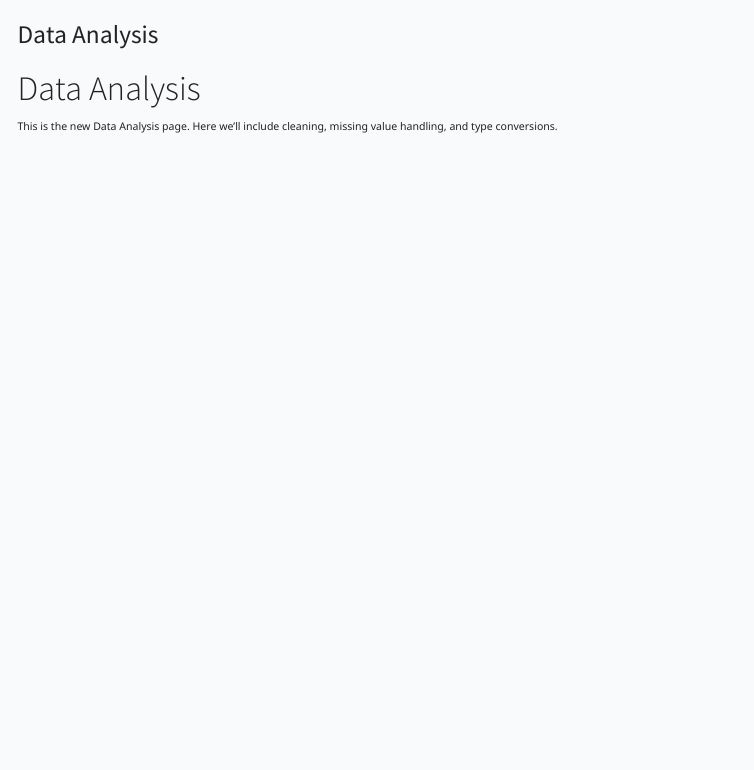
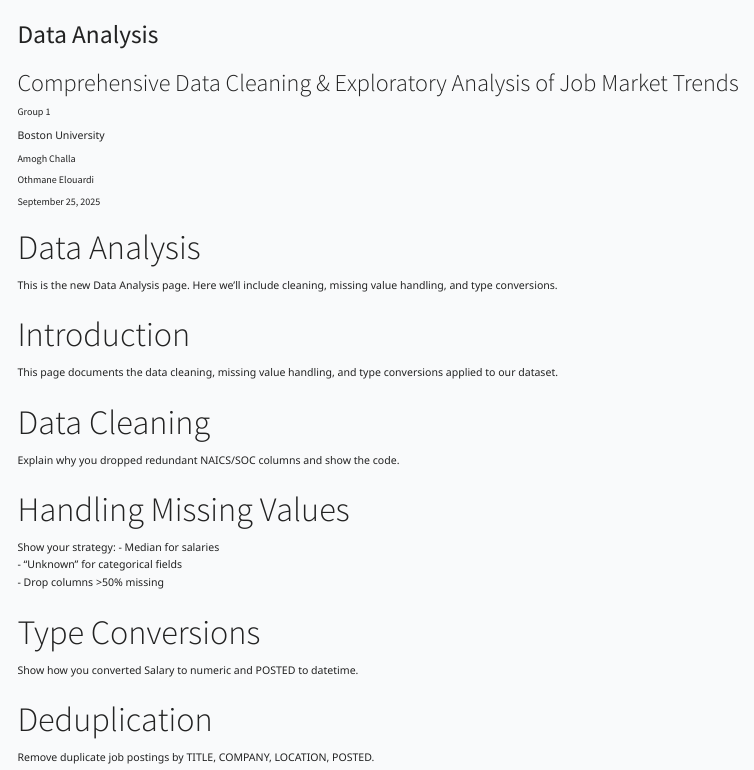
Before and after one commit to amoghc12/ai-vs-nonai-careers, a Quarto document (data_analysis.qmd): the page in a window 1100 px wide, from its top. Rendered offline with R 4.5, knitr and Pandoc in place of Quarto, with nearby package versions; menus at the side of the page are left out.

Commit message:
Enhance Data Analysis page with detailed sections and author information

```diff
--- a/_quarto.yml
+++ b/_quarto.yml
@@ -6,9 +6,9 @@ website:
   navbar:
     left:
       - href: index.qmd
-        text: Home
+        text: "Home"
       - href: data_analysis.qmd
-        text: Data Analysis
+        text: "Data Analysis"
 
 format:
   html:
--- a/data_analysis.qmd
+++ b/data_analysis.qmd
@@ -1,3 +1,9 @@
 ---
 title: "Data Analysis"
-format: html
+subtitle: "Comprehensive Data Cleaning & Exploratory Analysis of Job Market Trends"
+author:
+  - name: "Group 1"
+    affiliation: "Boston University"
+  - name: "Amogh Challa"
+  - name: "Othmane Elouardi"
+date: "September 25, 2025"
@@ -3,0 +13,2 @@ format: html
+format:
+  html:
@@ -8,0 +27,18 @@ This is the new Data Analysis page. Here we’ll include cleaning, missing value
+# Introduction
+
+This page documents the data cleaning, missing value handling, and type conversions applied to our dataset.
+
+# Data Cleaning
+Explain why you dropped redundant NAICS/SOC columns and show the code.
+
+# Handling Missing Values
+Show your strategy:
+- Median for salaries
+- "Unknown" for categorical fields
+- Drop columns >50% missing
+
+# Type Conversions
+Show how you converted Salary to numeric and POSTED to datetime.
+
+# Deduplication
+Remove duplicate job postings by TITLE, COMPANY, LOCATION, POSTED.
```
Also changed, not shown: data_analysis.qmd (10 more changed lines), 3 other files.
